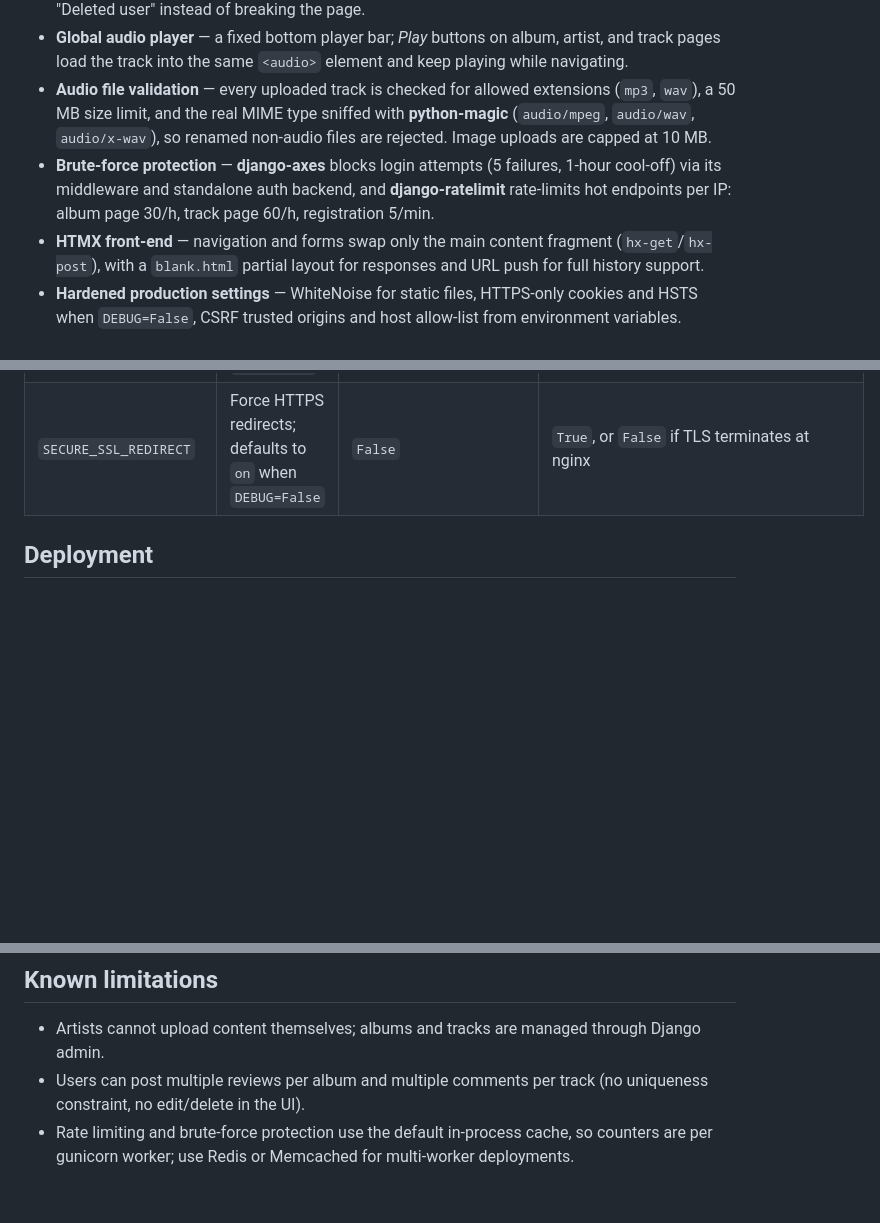
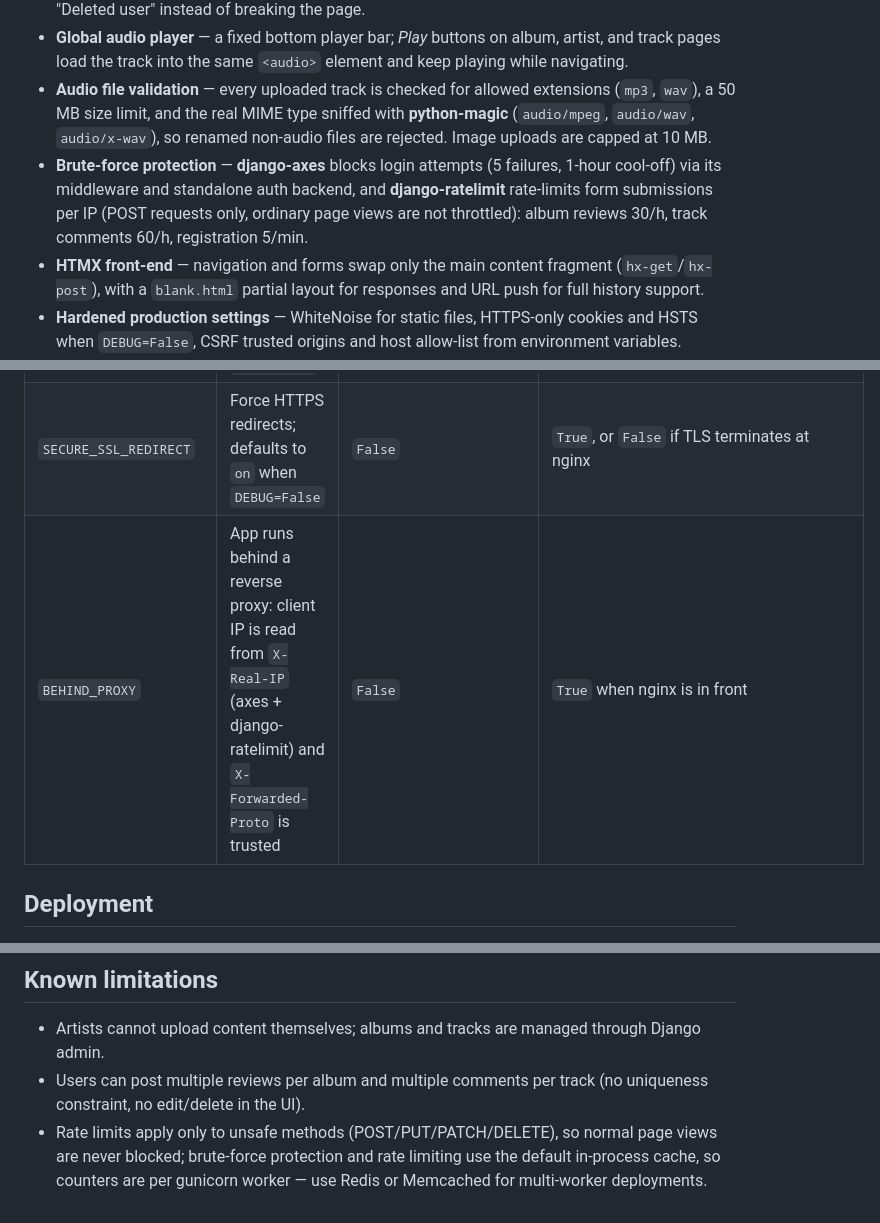
Before and after one commit to verycik56340-alt/music_platform, a Markdown page: README.md, 3 parts joined by grey strips. Rendered like a GitHub page; blank space fills up the shorter version.

```diff
--- a/README.md
+++ b/README.md
@@ -23,7 +23,7 @@ through a moderated registration flow.
 - **Track comments** — authenticated users discuss individual tracks; deleted accounts render as "Deleted user" instead of breaking the page.
 - **Global audio player** — a fixed bottom player bar; *Play* buttons on album, artist, and track pages load the track into the same `<audio>` element and keep playing while navigating.
 - **Audio file validation** — every uploaded track is checked for allowed extensions (`mp3`, `wav`), a 50 MB size limit, and the real MIME type sniffed with **python-magic** (`audio/mpeg`, `audio/wav`, `audio/x-wav`), so renamed non-audio files are rejected. Image uploads are capped at 10 MB.
-- **Brute-force protection** — **django-axes** blocks login attempts (5 failures, 1-hour cool-off) via its middleware and standalone auth backend, and **django-ratelimit** rate-limits hot endpoints per IP: album page 30/h, track page 60/h, registration 5/min.
+- **Brute-force protection** — **django-axes** blocks login attempts (5 failures, 1-hour cool-off) via its middleware and standalone auth backend, and **django-ratelimit** rate-limits form submissions per IP (POST requests only, ordinary page views are not throttled): album reviews 30/h, track comments 60/h, registration 5/min.
 - **HTMX front-end** — navigation and forms swap only the main content fragment (`hx-get`/`hx-post`), with a `blank.html` partial layout for responses and URL push for full history support.
 - **Hardened production settings** — WhiteNoise for static files, HTTPS-only cookies and HSTS when `DEBUG=False`, CSRF trusted origins and host allow-list from environment variables.
 
@@ -78,6 +110,7 @@ All settings come from environment variables loaded by python-dotenv from `.env`
 | `CSRF_TRUSTED_ORIGINS` | Comma-separated origins trusted for CSRF (scheme + host) | `http://localhost:8000` | `https://your.domain` |
 | `DATABASE_URL` | Database URL; falls back to local `db.sqlite3` | unset (SQLite) | `postgres://user:pass@host:5432/dbname` |
 | `SECURE_SSL_REDIRECT` | Force HTTPS redirects; defaults to `on` when `DEBUG=False` | `False` | `True`, or `False` if TLS terminates at nginx |
+| `BEHIND_PROXY` | App runs behind a reverse proxy: client IP is read from `X-Real-IP` (axes + django-ratelimit) and `X-Forwarded-Proto` is trusted | `False` | `True` when nginx is in front |
 
 ## Deployment
 
@@ -131,4 +171,4 @@ music_platform/
 
 - Artists cannot upload content themselves; albums and tracks are managed through Django admin.
 - Users can post multiple reviews per album and multiple comments per track (no uniqueness constraint, no edit/delete in the UI).
-- Rate limiting and brute-force protection use the default in-process cache, so counters are per gunicorn worker; use Redis or Memcached for multi-worker deployments.
+- Rate limits apply only to unsafe methods (POST/PUT/PATCH/DELETE), so normal page views are never blocked; brute-force protection and rate limiting use the default in-process cache, so counters are per gunicorn worker — use Redis or Memcached for multi-worker deployments.
```
Also changed, not shown: other parts of README.md (+41 -2 lines).
